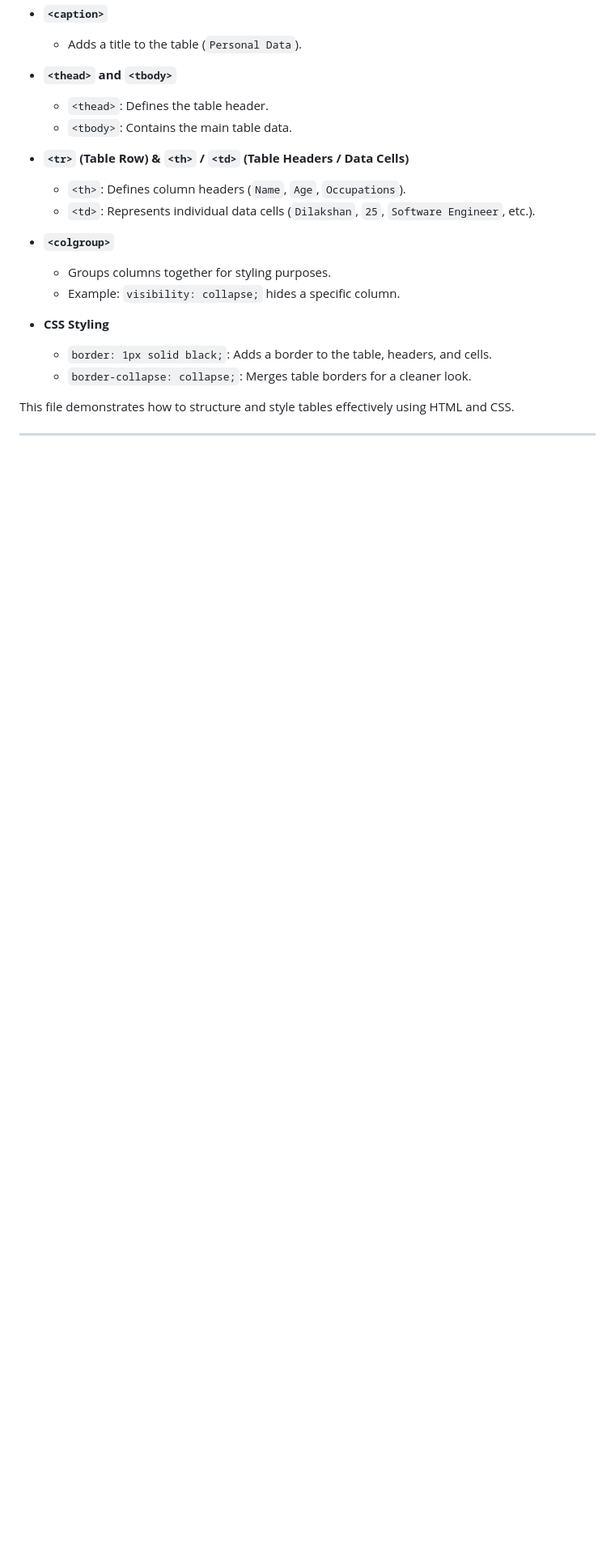
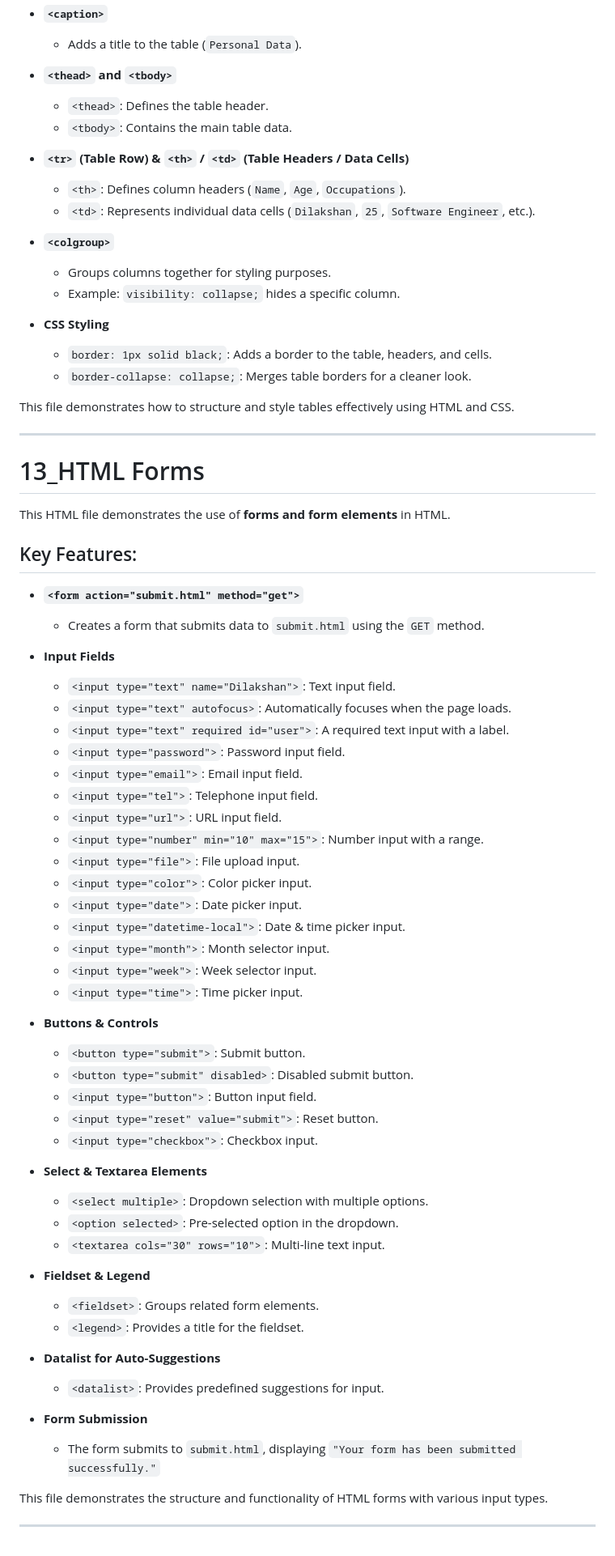
Before and after one commit to SGDilakshan/HTML-Theory, a Markdown page: README.md, the part around the change. Shown at 81% size. Drawn GitHub-style; blank space fills up the shorter version.

Commit message:
Update the readme file after HTML Forms

```diff
--- a/README.md
+++ b/README.md
@@ -203,3 +203,52 @@ This HTML file demonstrates the creation and styling of **tables** in HTML.
 This file demonstrates how to structure and style tables effectively using HTML and CSS.
 
 ---------------------------------------------------------------------------
+
+# 13_HTML Forms
+This HTML file demonstrates the use of **forms and form elements** in HTML.
+## Key Features:
+- **`<form action="submit.html" method="get">`**
+  - Creates a form that submits data to `submit.html` using the `GET` method.
+
+- **Input Fields**
+  - `<input type="text" name="Dilakshan">`: Text input field.
+  - `<input type="text" autofocus>`: Automatically focuses when the page loads.
+  - `<input type="text" required id="user">`: A required text input with a label.
+  - `<input type="password">`: Password input field.
+  - `<input type="email">`: Email input field.
+  - `<input type="tel">`: Telephone input field.
+  - `<input type="url">`: URL input field.
+  - `<input type="number" min="10" max="15">`: Number input with a range.
+  - `<input type="file">`: File upload input.
+  - `<input type="color">`: Color picker input.
+  - `<input type="date">`: Date picker input.
+  - `<input type="datetime-local">`: Date & time picker input.
+  - `<input type="month">`: Month selector input.
+  - `<input type="week">`: Week selector input.
+  - `<input type="time">`: Time picker input.
+
+- **Buttons & Controls**
+  - `<button type="submit">`: Submit button.
+  - `<button type="submit" disabled>`: Disabled submit button.
+  - `<input type="button">`: Button input field.
+  - `<input type="reset" value="submit">`: Reset button.
+  - `<input type="checkbox">`: Checkbox input.
+
+- **Select & Textarea Elements**
+  - `<select multiple>`: Dropdown selection with multiple options.
+  - `<option selected>`: Pre-selected option in the dropdown.
+  - `<textarea cols="30" rows="10">`: Multi-line text input.
+
+- **Fieldset & Legend**
+  - `<fieldset>`: Groups related form elements.
+  - `<legend>`: Provides a title for the fieldset.
+
+- **Datalist for Auto-Suggestions**
+  - `<datalist>`: Provides predefined suggestions for input.
+
+- **Form Submission**
+  - The form submits to `submit.html`, displaying `"Your form has been submitted successfully."`
+
+This file demonstrates the structure and functionality of HTML forms with various input types.
+
+---------------------------------------------------------------------------
```
